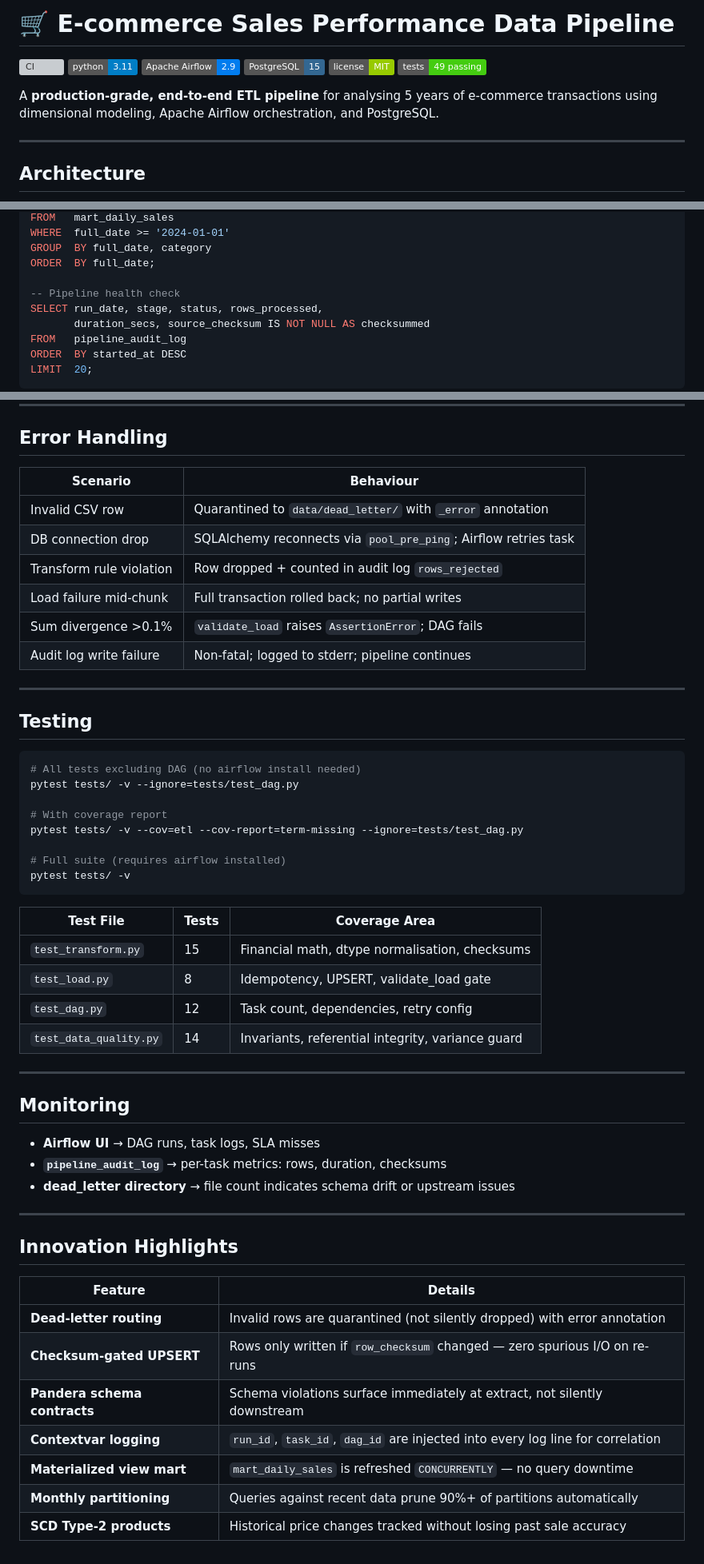
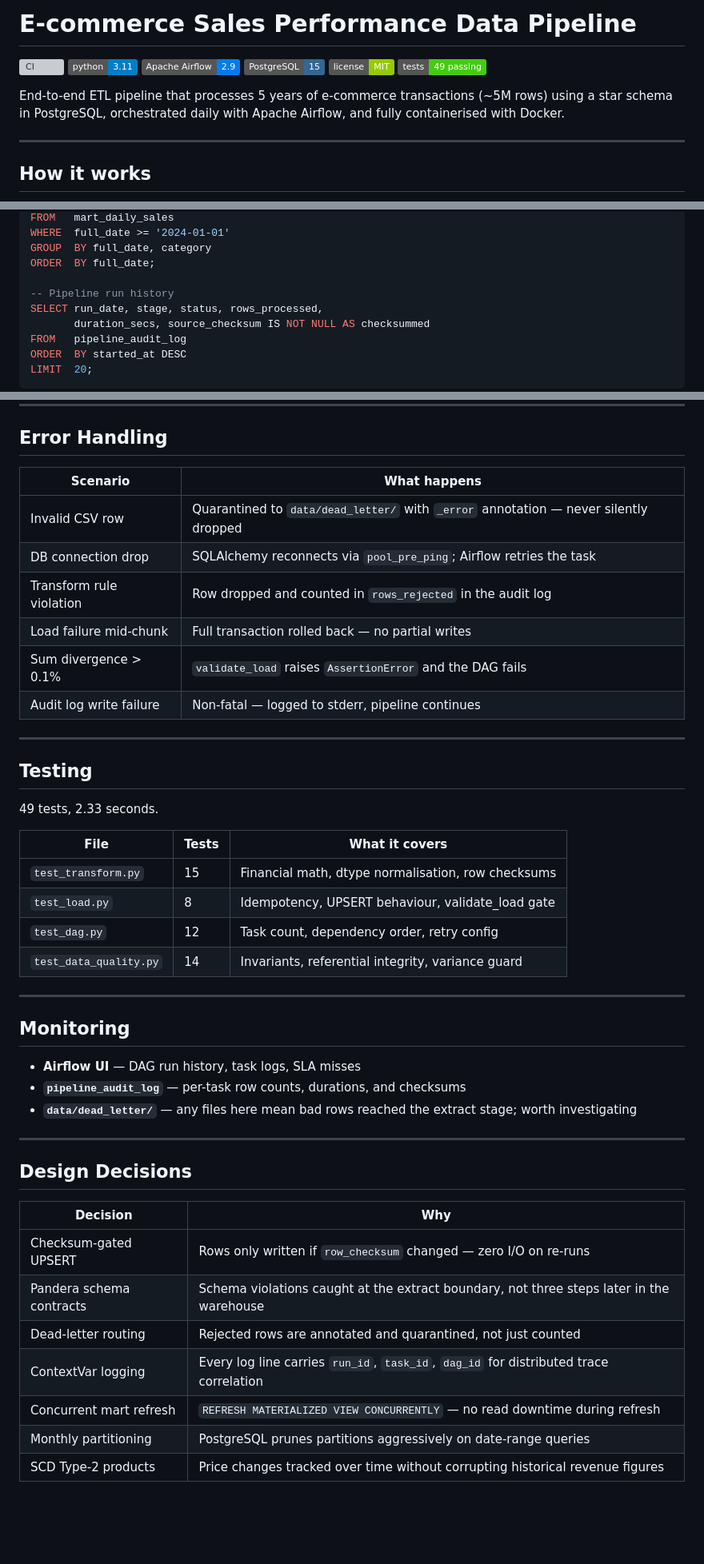
Before and after one commit to mhr-212/E-commerce-Sales-Performance-Data-Pipeline, a Markdown page: README.md, 3 parts joined by grey strips. Shown at 80% size. Rendered like a GitHub page; badges without logos; blank space fills up the shorter version; grey boxes are pictures that could not be loaded.

````diff
--- a/README.md
+++ b/README.md
@@ -1,4 +1,4 @@
-# 🛒 E-commerce Sales Performance Data Pipeline
+# E-commerce Sales Performance Data Pipeline
 
 ![CI](https://github.com/<your-username>/ecommerce_pipeline/actions/workflows/ci.yml/badge.svg)
 ![Python](https://img.shields.io/badge/python-3.11-blue?logo=python)
@@ -7,12 +7,11 @@
 ![License](https://img.shields.io/badge/license-MIT-green)
 ![Tests](https://img.shields.io/badge/tests-49%20passing-brightgreen)
 
-A **production-grade, end-to-end ETL pipeline** for analysing 5 years of e-commerce transactions
-using dimensional modeling, Apache Airflow orchestration, and PostgreSQL.
+End-to-end ETL pipeline that processes 5 years of e-commerce transactions (~5M rows) using a star schema in PostgreSQL, orchestrated daily with Apache Airflow, and fully containerised with Docker.
 
 ---
 
-## Architecture
+## How it works
 
 ```mermaid
 flowchart TD
@@ -236,7 +228,7 @@ WHERE  full_date >= '2024-01-01'
 GROUP  BY full_date, category
 ORDER  BY full_date;
 
--- Pipeline health check
+-- Pipeline run history
 SELECT run_date, stage, status, rows_processed,
        duration_secs, source_checksum IS NOT NULL AS checksummed
 FROM   pipeline_audit_log
@@ -258,55 +250,46 @@ docker compose exec airflow-scheduler \
 
 ## Error Handling
 
-| Scenario | Behaviour |
-|----------|-----------|
-| Invalid CSV row | Quarantined to `data/dead_letter/` with `_error` annotation |
-| DB connection drop | SQLAlchemy reconnects via `pool_pre_ping`; Airflow retries task |
-| Transform rule violation | Row dropped + counted in audit log `rows_rejected` |
-| Load failure mid-chunk | Full transaction rolled back; no partial writes |
-| Sum divergence >0.1% | `validate_load` raises `AssertionError`; DAG fails |
-| Audit log write failure | Non-fatal; logged to stderr; pipeline continues |
+| Scenario | What happens |
+|----------|-------------|
+| Invalid CSV row | Quarantined to `data/dead_letter/` with `_error` annotation — never silently dropped |
+| DB connection drop | SQLAlchemy reconnects via `pool_pre_ping`; Airflow retries the task |
+| Transform rule violation | Row dropped and counted in `rows_rejected` in the audit log |
+| Load failure mid-chunk | Full transaction rolled back — no partial writes |
+| Sum divergence > 0.1% | `validate_load` raises `AssertionError` and the DAG fails |
+| Audit log write failure | Non-fatal — logged to stderr, pipeline continues |
 
 ---
 
 ## Testing
 
-```bash
-# All tests excluding DAG (no airflow install needed)
-pytest tests/ -v --ignore=tests/test_dag.py
+49 tests, 2.33 seconds.
 
-# With coverage report
-pytest tests/ -v --cov=etl --cov-report=term-missing --ignore=tests/test_dag.py
-
-# Full suite (requires airflow installed)
-pytest tests/ -v
-```
-
-| Test File | Tests | Coverage Area |
-|-----------|-------|---------------|
-| `test_transform.py` | 15 | Financial math, dtype normalisation, checksums |
-| `test_load.py` | 8 | Idempotency, UPSERT, validate_load gate |
-| `test_dag.py` | 12 | Task count, dependencies, retry config |
+| File | Tests | What it covers |
+|------|-------|----------------|
+| `test_transform.py` | 15 | Financial math, dtype normalisation, row checksums |
+| `test_load.py` | 8 | Idempotency, UPSERT behaviour, validate_load gate |
+| `test_dag.py` | 12 | Task count, dependency order, retry config |
 | `test_data_quality.py` | 14 | Invariants, referential integrity, variance guard |
 
 ---
 
 ## Monitoring
 
-- **Airflow UI** → DAG runs, task logs, SLA misses
-- **`pipeline_audit_log`** → per-task metrics: rows, duration, checksums
-- **dead_letter directory** → file count indicates schema drift or upstream issues
+- **Airflow UI** — DAG run history, task logs, SLA misses
+- **`pipeline_audit_log`** — per-task row counts, durations, and checksums
+- **`data/dead_letter/`** — any files here mean bad rows reached the extract stage; worth investigating
 
 ---
 
-## Innovation Highlights
+## Design Decisions
 
-| Feature | Details |
-|---------|---------|
-| **Dead-letter routing** | Invalid rows are quarantined (not silently dropped) with error annotation |
-| **Checksum-gated UPSERT** | Rows only written if `row_checksum` changed — zero spurious I/O on re-runs |
-| **Pandera schema contracts** | Schema violations surface immediately at extract, not silently downstream |
-| **Contextvar logging** | `run_id`, `task_id`, `dag_id` are injected into every log line for correlation |
-| **Materialized view mart** | `mart_daily_sales` is refreshed `CONCURRENTLY` — no query downtime |
-| **Monthly partitioning** | Queries against recent data prune 90%+ of partitions automatically |
-| **SCD Type-2 products** | Historical price changes tracked without losing past sale accuracy |
+| Decision | Why |
+|----------|-----|
+| Checksum-gated UPSERT | Rows only written if `row_checksum` changed — zero I/O on re-runs |
+| Pandera schema contracts | Schema violations caught at the extract boundary, not three steps later in the warehouse |
+| Dead-letter routing | Rejected rows are annotated and quarantined, not just counted |
+| ContextVar logging | Every log line carries `run_id`, `task_id`, `dag_id` for distributed trace correlation |
+| Concurrent mart refresh | `REFRESH MATERIALIZED VIEW CONCURRENTLY` — no read downtime during refresh |
+| Monthly partitioning | PostgreSQL prunes partitions aggressively on date-range queries |
+| SCD Type-2 products | Price changes tracked over time without corrupting historical revenue figures |
````
Also changed, not shown: other parts of README.md (+62 -69 lines).
